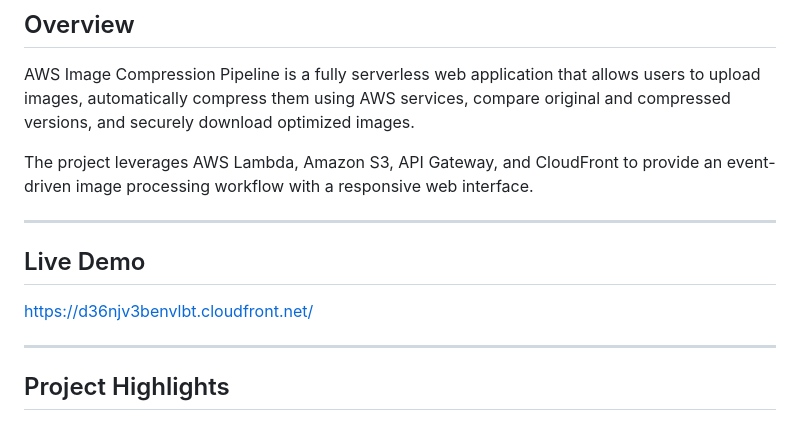
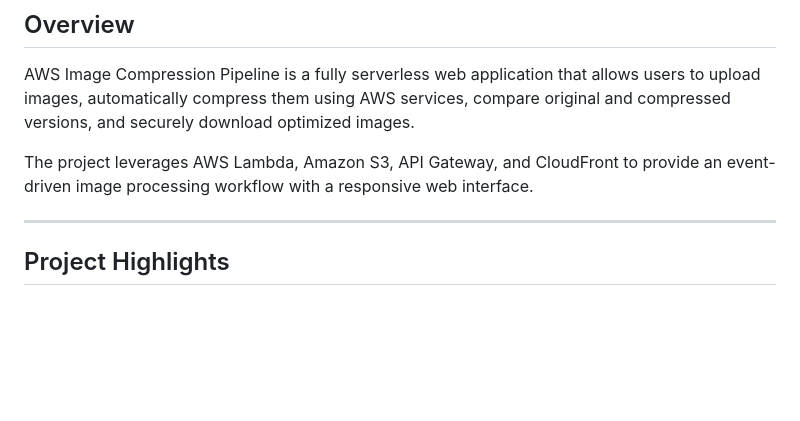
Before and after one commit to manoj-konireddy/AWS-Image-Compression-Pipeline, a Markdown page: README.md, the part around the change. Rendered like a GitHub page; blank space fills up the shorter version.

```diff
--- a/README.md
+++ b/README.md
@@ -8,12 +8,6 @@
 AWS Image Compression Pipeline is a fully serverless web application that allows users to upload images, automatically compress them using AWS services, compare original and compressed versions, and securely download optimized images.
 
 The project leverages AWS Lambda, Amazon S3, API Gateway, and CloudFront to provide an event-driven image processing workflow with a responsive web interface.
-
----
-
-## Live Demo
-
-https://d36njv3benvlbt.cloudfront.net/
 
 ---
 
```
